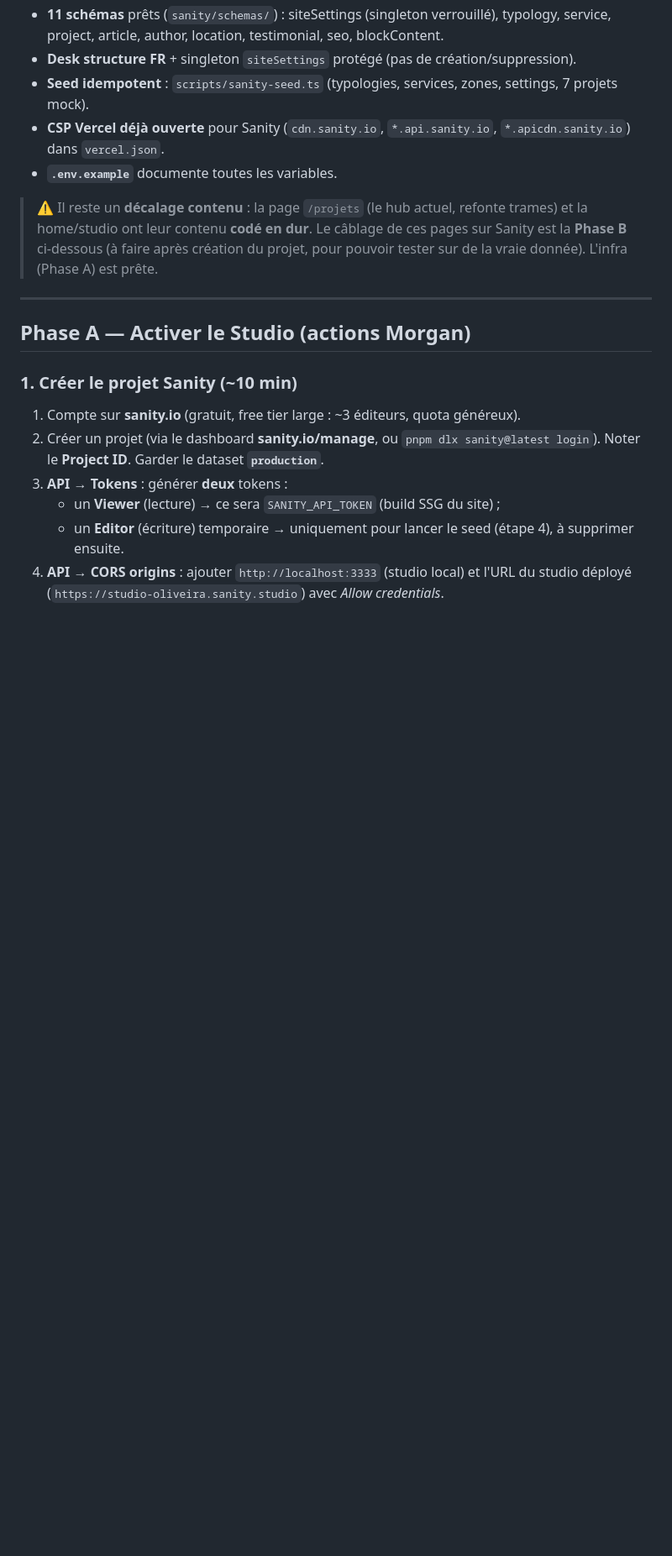
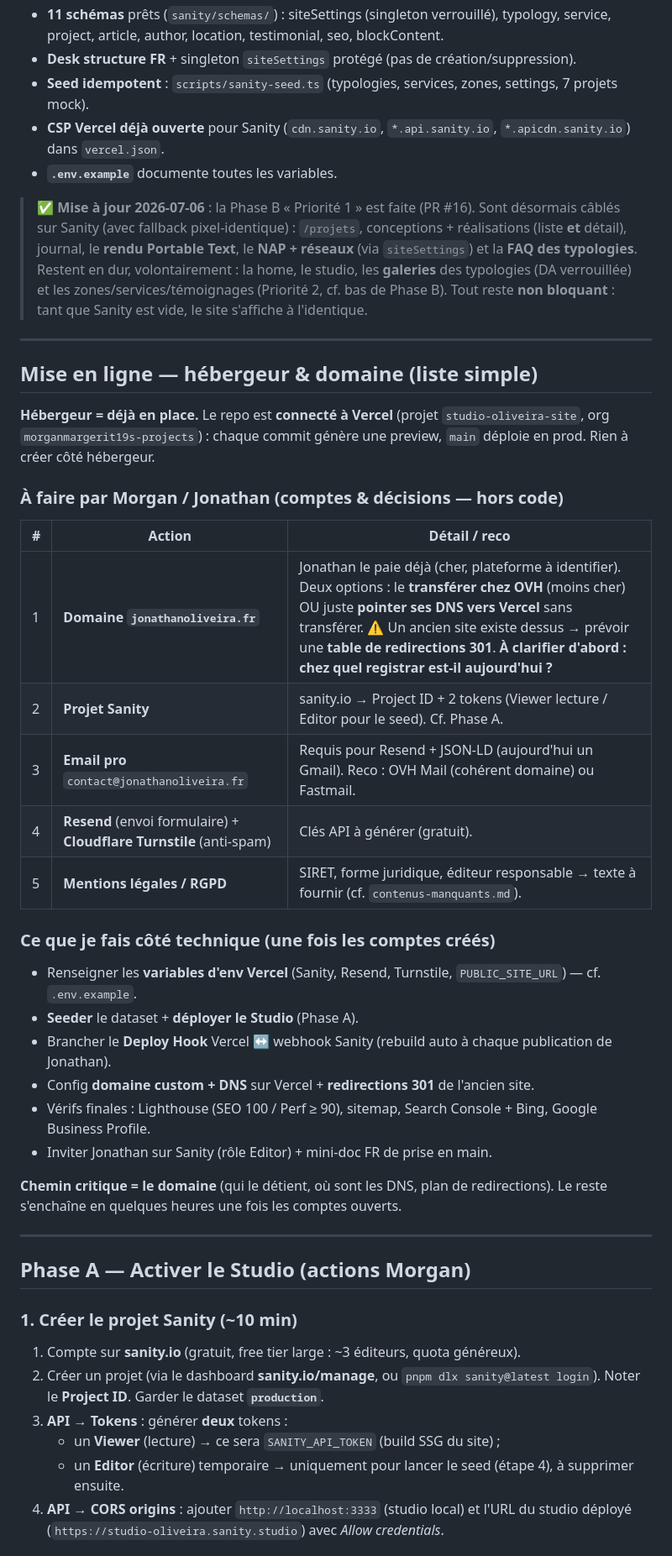
Before and after one commit to studio-jonathan-oliveira/studio-oliveira-site, a Markdown page: _brief/deploiement-sanity.md, the part around one of its changes. Shown at 84% size. Rendered like a GitHub page; blank space fills up the shorter version.

```diff
--- a/_brief/deploiement-sanity.md
+++ b/_brief/deploiement-sanity.md
@@ -29,10 +29,43 @@ réseaux**, **Galeries + FAQ des typologies**. (Contour à affiner avec Jonathan
   `*.apicdn.sanity.io`) dans `vercel.json`.
 - **`.env.example`** documente toutes les variables.
 
-> ⚠️ Il reste un **décalage contenu** : la page `/projets` (le hub actuel, refonte trames)
-> et la home/studio ont leur contenu **codé en dur**. Le câblage de ces pages sur Sanity
-> est la **Phase B** ci-dessous (à faire après création du projet, pour pouvoir tester sur
-> de la vraie donnée). L'infra (Phase A) est prête.
+> ✅ **Mise à jour 2026-07-06** : la Phase B « Priorité 1 » est faite (PR #16). Sont désormais
+> câblés sur Sanity (avec fallback pixel-identique) : `/projets`, conceptions + réalisations
+> (liste **et** détail), journal, le **rendu Portable Text**, le **NAP + réseaux** (via
+> `siteSettings`) et la **FAQ des typologies**. Restent en dur, volontairement : la home, le
+> studio, les **galeries** des typologies (DA verrouillée) et les zones/services/témoignages
+> (Priorité 2, cf. bas de Phase B). Tout reste **non bloquant** : tant que Sanity est vide,
+> le site s'affiche à l'identique.
+
+---
+
+## Mise en ligne — hébergeur & domaine (liste simple)
+
+**Hébergeur = déjà en place.** Le repo est **connecté à Vercel** (projet `studio-oliveira-site`,
+org `morganmargerit19s-projects`) : chaque commit génère une preview, `main` déploie en prod.
+Rien à créer côté hébergeur.
+
+### À faire par Morgan / Jonathan (comptes & décisions — hors code)
+
+| #   | Action                                                               | Détail / reco                                                                                                                                                                                                                                                                                                           |
+| --- | -------------------------------------------------------------------- | ----------------------------------------------------------------------------------------------------------------------------------------------------------------------------------------------------------------------------------------------------------------------------------------------------------------------- |
+| 1   | **Domaine `jonathanoliveira.fr`**                                    | Jonathan le paie déjà (cher, plateforme à identifier). Deux options : le **transférer chez OVH** (moins cher) OU juste **pointer ses DNS vers Vercel** sans transférer. ⚠️ Un ancien site existe dessus → prévoir une **table de redirections 301**. **À clarifier d'abord : chez quel registrar est-il aujourd'hui ?** |
+| 2   | **Projet Sanity**                                                    | sanity.io → Project ID + 2 tokens (Viewer lecture / Editor pour le seed). Cf. Phase A.                                                                                                                                                                                                                                  |
+| 3   | **Email pro** `contact@jonathanoliveira.fr`                          | Requis pour Resend + JSON-LD (aujourd'hui un Gmail). Reco : OVH Mail (cohérent domaine) ou Fastmail.                                                                                                                                                                                                                    |
+| 4   | **Resend** (envoi formulaire) + **Cloudflare Turnstile** (anti-spam) | Clés API à générer (gratuit).                                                                                                                                                                                                                                                                                           |
+| 5   | **Mentions légales / RGPD**                                          | SIRET, forme juridique, éditeur responsable → texte à fournir (cf. `contenus-manquants.md`).                                                                                                                                                                                                                            |
+
+### Ce que je fais côté technique (une fois les comptes créés)
+
+- Renseigner les **variables d'env Vercel** (Sanity, Resend, Turnstile, `PUBLIC_SITE_URL`) — cf. `.env.example`.
+- **Seeder** le dataset + **déployer le Studio** (Phase A).
+- Brancher le **Deploy Hook** Vercel ↔ webhook Sanity (rebuild auto à chaque publication de Jonathan).
+- Config **domaine custom + DNS** sur Vercel + **redirections 301** de l'ancien site.
+- Vérifs finales : Lighthouse (SEO 100 / Perf ≥ 90), sitemap, Search Console + Bing, Google Business Profile.
+- Inviter Jonathan sur Sanity (rôle Editor) + mini-doc FR de prise en main.
+
+**Chemin critique = le domaine** (qui le détient, où sont les DNS, plan de redirections). Le
+reste s'enchaîne en quelques heures une fois les comptes ouverts.
 
 ---
 
```
Also changed, not shown: other parts of _brief/deploiement-sanity.md (+34 -18 lines).
